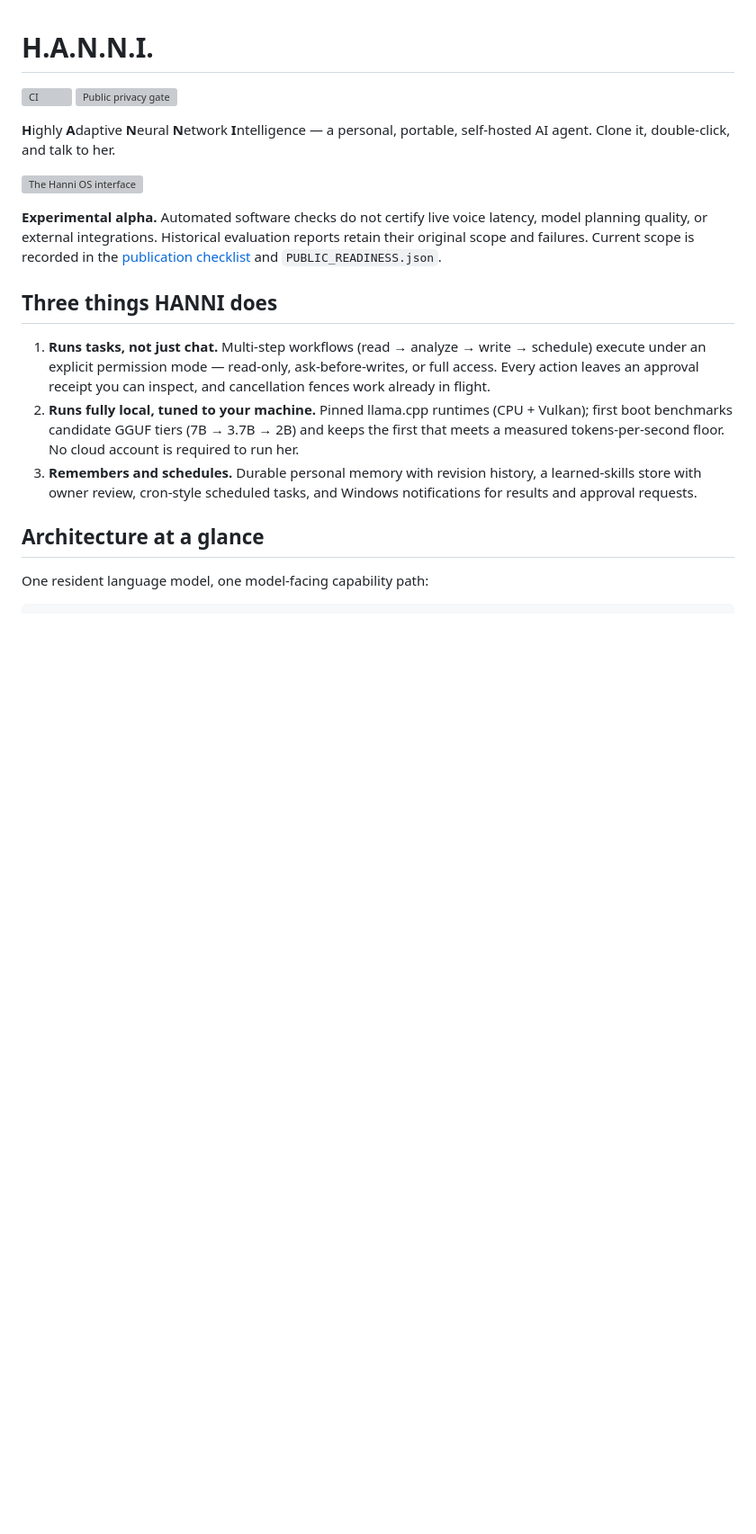
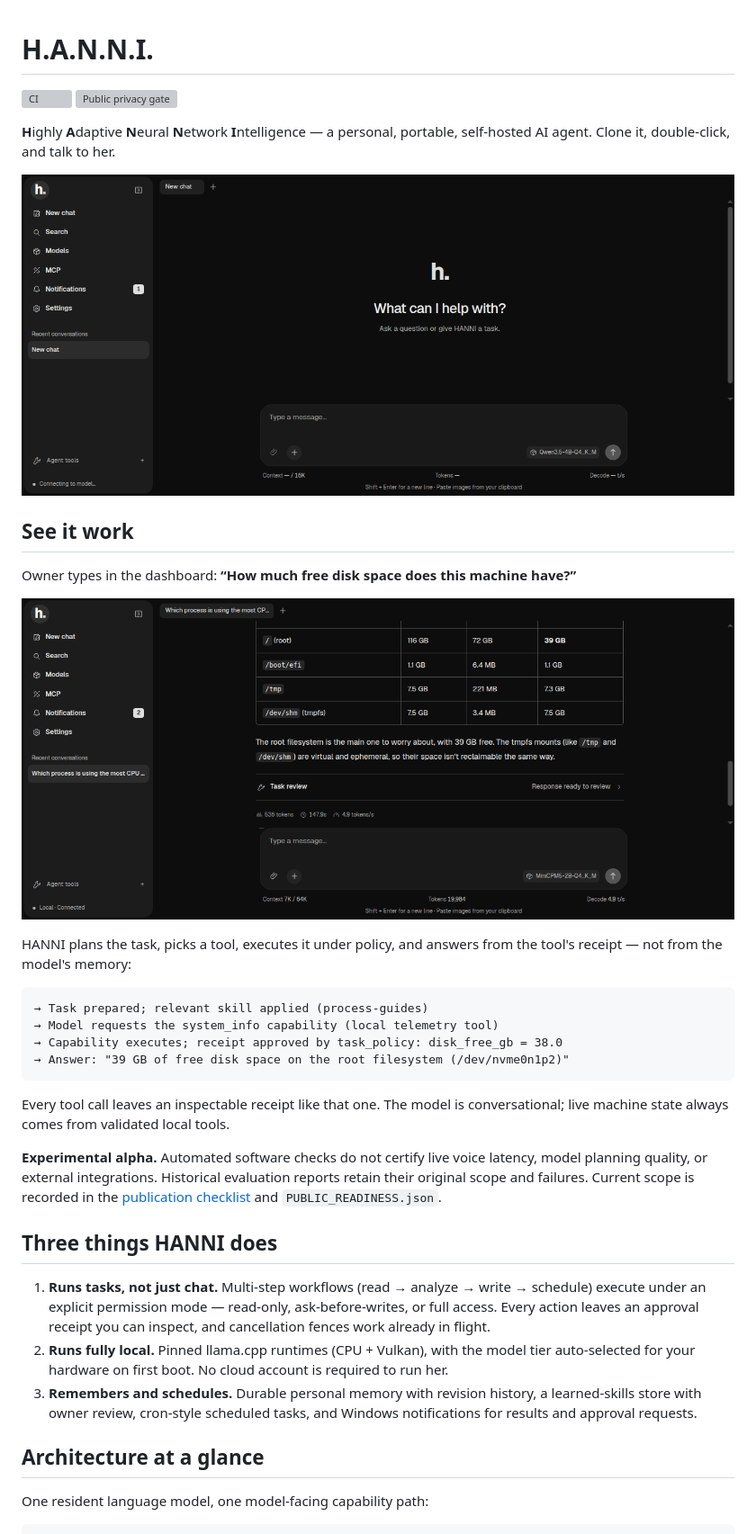
Before and after one commit to quxlzx/hanni-core, a Markdown page: README.md, the part around the change. Shown at 90% size. GitHub-like rendering; pictures changed too: docs/images/hanni-demo.png (added), docs/images/hanni-os.png (added); blank space fills up the shorter version; grey boxes are pictures that could not be loaded.

Commit message:
README: lead with a real end-to-end demo; ship the screenshots
The *.png gitignore rule had silently kept both dashboard screenshots
out of the repo, so the README image link was broken on GitHub. Add a
docs/images exception, commit both PNGs (metadata-scanned), and put a
real captured transcript up top: request -> skill -> system_info
capability -> task_policy receipt (disk_free_gb=38.0) -> answer.
Publication audit re-run with images in tree: 0 findings.

````diff
--- a/README.md
+++ b/README.md
@@ -6,12 +6,29 @@
 
 ![The Hanni OS interface](docs/images/hanni-os.png)
 
+## See it work
+
+Owner types in the dashboard: **“How much free disk space does this machine have?”**
+
+![A live task in the Hanni OS chat](docs/images/hanni-demo.png)
+
+HANNI plans the task, picks a tool, executes it under policy, and answers from the tool's receipt — not from the model's memory:
+
+```text
+→ Task prepared; relevant skill applied (process-guides)
+→ Model requests the system_info capability (local telemetry tool)
+→ Capability executes; receipt approved by task_policy: disk_free_gb = 38.0
+→ Answer: "39 GB of free disk space on the root filesystem (/dev/nvme0n1p2)"
+```
+
+Every tool call leaves an inspectable receipt like that one. The model is conversational; live machine state always comes from validated local tools.
+
 **Experimental alpha.** Automated software checks do not certify live voice latency, model planning quality, or external integrations. Historical evaluation reports retain their original scope and failures. Current scope is recorded in the [publication checklist](docs/PUBLIC_RELEASE_PREPARATION.md) and `PUBLIC_READINESS.json`.
 
 ## Three things HANNI does
 
 1. **Runs tasks, not just chat.** Multi-step workflows (read → analyze → write → schedule) execute under an explicit permission mode — read-only, ask-before-writes, or full access. Every action leaves an approval receipt you can inspect, and cancellation fences work already in flight.
-2. **Runs fully local, tuned to your machine.** Pinned llama.cpp runtimes (CPU + Vulkan); first boot benchmarks candidate GGUF tiers (7B → 3.7B → 2B) and keeps the first that meets a measured tokens-per-second floor. No cloud account is required to run her.
+2. **Runs fully local.** Pinned llama.cpp runtimes (CPU + Vulkan), with the model tier auto-selected for your hardware on first boot. No cloud account is required to run her.
 3. **Remembers and schedules.** Durable personal memory with revision history, a learned-skills store with owner review, cron-style scheduled tasks, and Windows notifications for results and approval requests.
 
 ## Architecture at a glance
````
Also changed, not shown: 1 other file.
